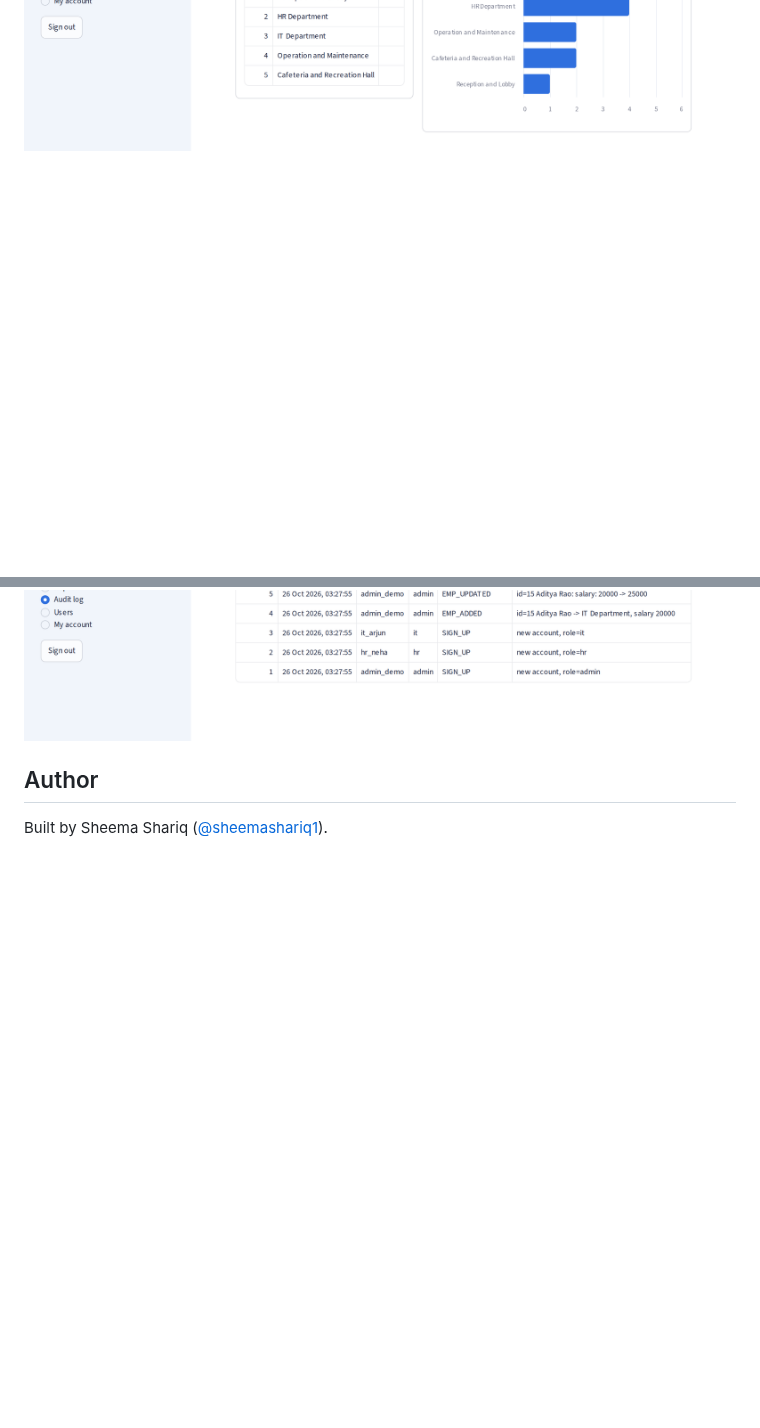
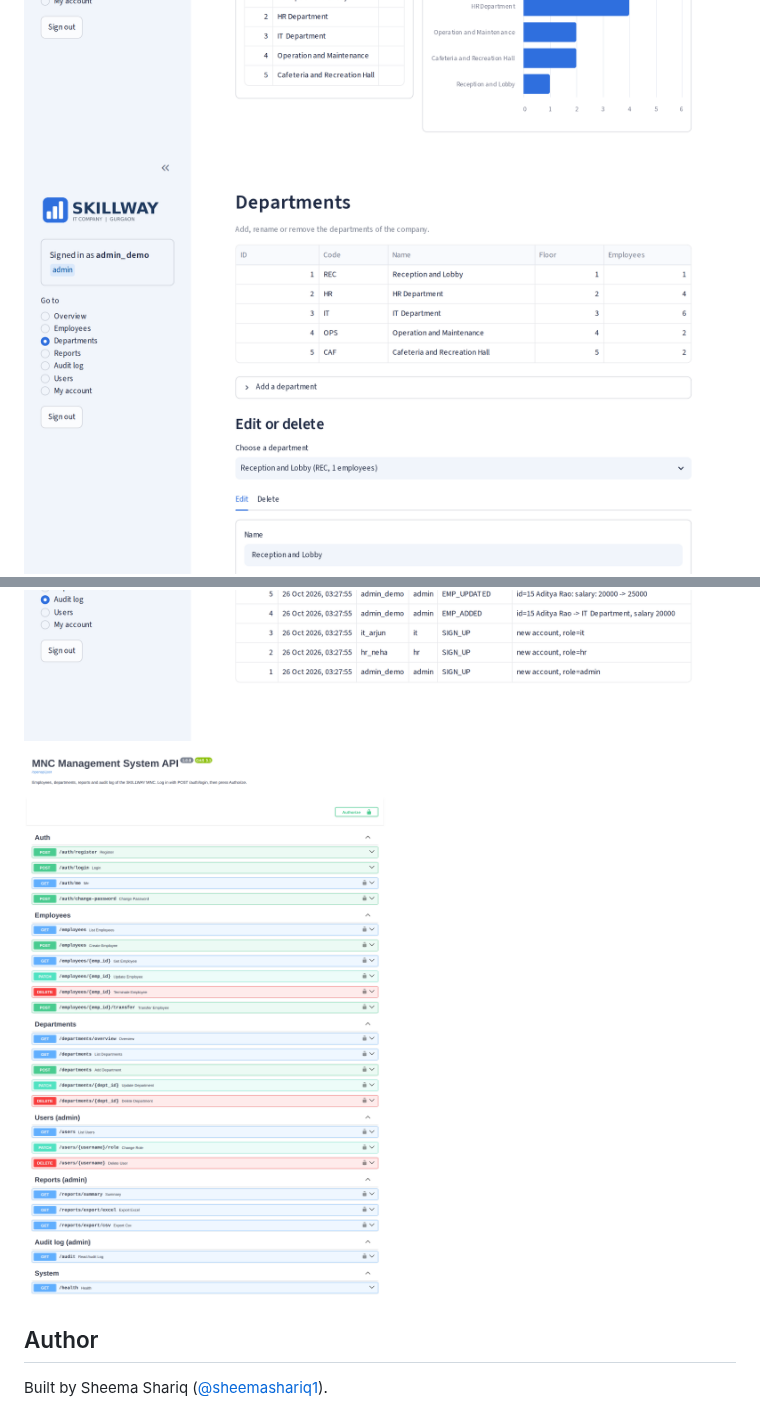
Before and after one commit to sheemashariq1/MNC_Management_System, a Markdown page: README.md, 2 parts joined by grey strips. Drawn GitHub-style; pictures changed too: docs/screenshots/api-docs.png (added); blank space fills up the shorter version.

Commit message:
dd sharp API docs screenshot

```diff
--- a/README.md
+++ b/README.md
@@ -213,9 +213,11 @@ demo_data.py            fills an empty database with 14 sample employees (for de
 
 ![Login](docs/screenshots/login.png)
 ![Overview](docs/screenshots/overview.png)
+![Departments](docs/screenshots/departments.png)
 ![Employees](docs/screenshots/employees.png)
 ![Reports](docs/screenshots/reports.png)
 ![Audit log](docs/screenshots/audit-log.png)
+![API docs](docs/screenshots/api-docs.png)
 
 ## Author
 
```
